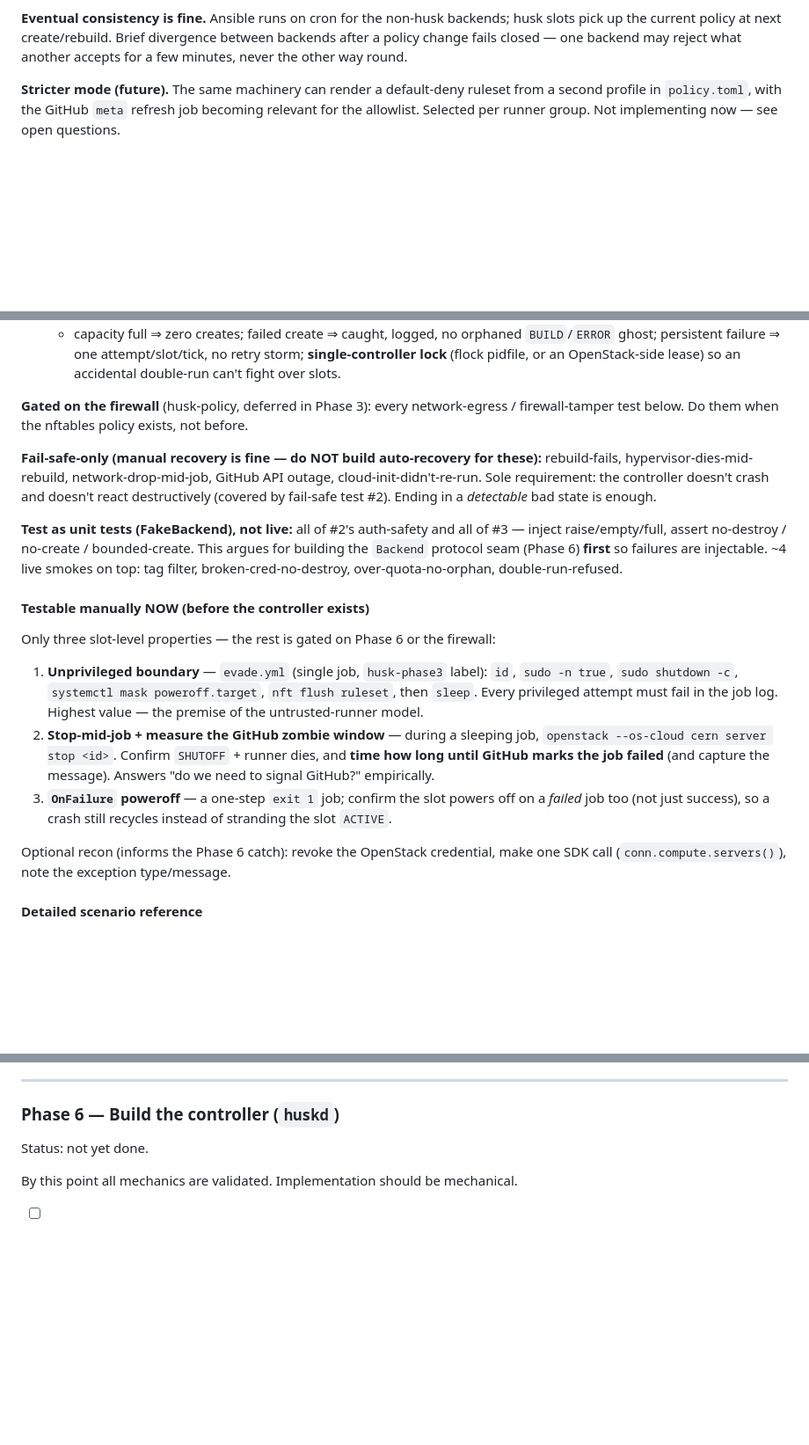
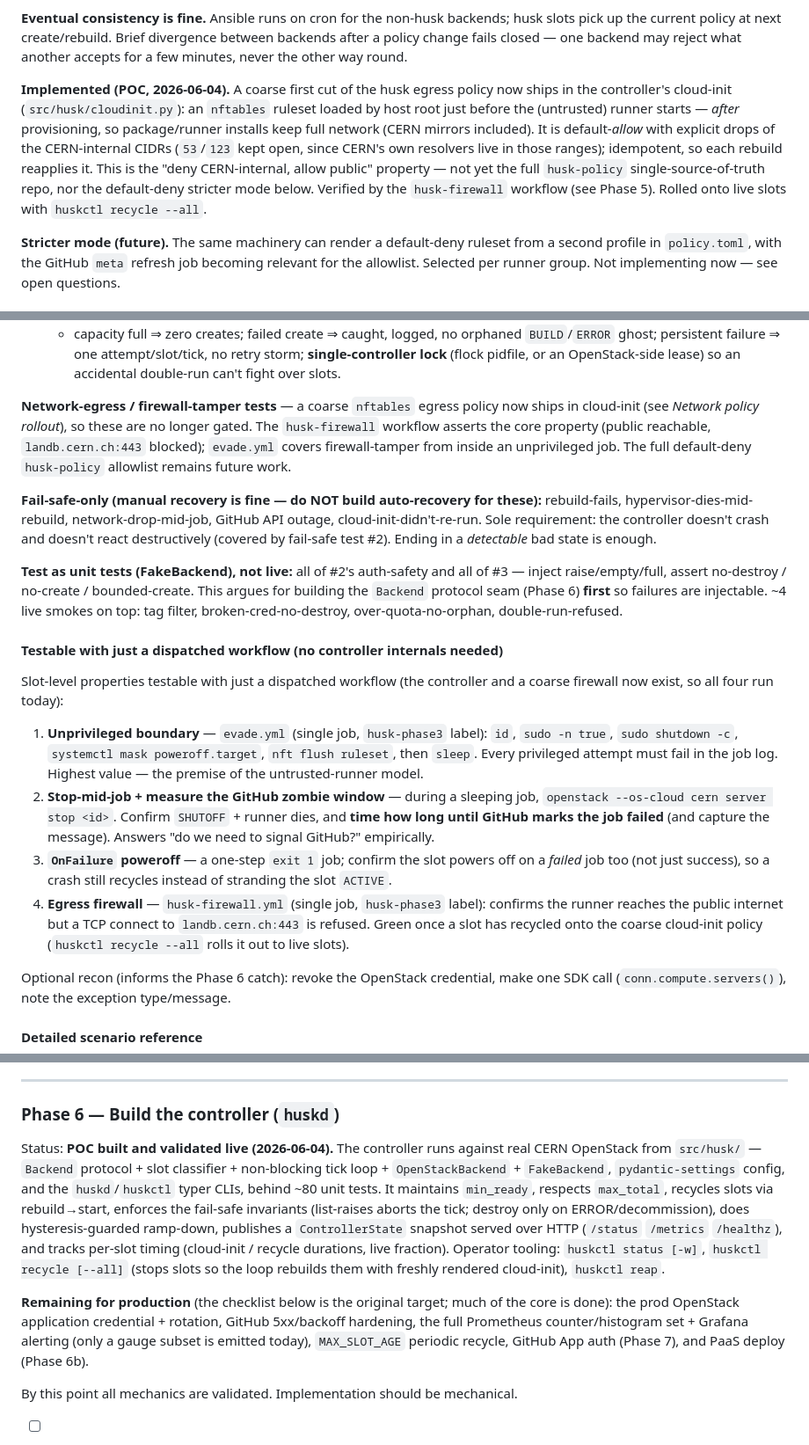
Before and after one commit to acts-project/husk, a Markdown page: plan.md, 3 parts joined by grey strips. Shown at 88% size. Rendered like a GitHub page; blank space fills up the shorter version.

Commit message:
plan.md: reflect built controller + coarse egress firewall
Phase 6 marked POC-built-and-validated-live (controller runs against real
CERN OpenStack; lists what's done vs. remaining for production). Network
policy rollout, Phase 3, and Phase 5 updated: a coarse nftables egress
policy now ships in cloud-init (deny CERN-internal, allow public), verified
by the husk-firewall probe and rolled out via huskctl recycle. The full
husk-policy allowlist / default-deny mode remain future work.

Co-Authored-By: Claude Opus 4.8 (1M context) <noreply@anthropic.com>

```diff
--- a/plan.md
+++ b/plan.md
@@ -157,6 +157,18 @@ backends; husk slots pick up the current policy at next create/rebuild.
 Brief divergence between backends after a policy change fails closed —
 one backend may reject what another accepts for a few minutes, never
 the other way round.
+
+**Implemented (POC, 2026-06-04).** A coarse first cut of the husk egress
+policy now ships in the controller's cloud-init (`src/husk/cloudinit.py`): an
+`nftables` ruleset loaded by host root just before the (untrusted) runner
+starts — *after* provisioning, so package/runner installs keep full network
+(CERN mirrors included). It is default-*allow* with explicit drops of the
+CERN-internal CIDRs (`53`/`123` kept open, since CERN's own resolvers live in
+those ranges); idempotent, so each rebuild reapplies it. This is the
+"deny CERN-internal, allow public" property — not yet the full `husk-policy`
+single-source-of-truth repo, nor the default-deny stricter mode below. Verified
+by the `husk-firewall` workflow (see Phase 5). Rolled onto live slots with
+`huskctl recycle --all`.
 
 **Stricter mode (future).** The same machinery can render a
 default-deny ruleset from a second profile in `policy.toml`, with the
@@ -1017,9 +1034,12 @@ bad states *detectable* for manual cleanup.
      storm; **single-controller lock** (flock pidfile, or an OpenStack-side
      lease) so an accidental double-run can't fight over slots.
 
-**Gated on the firewall** (husk-policy, deferred in Phase 3): every
-network-egress / firewall-tamper test below. Do them when the nftables policy
-exists, not before.
+**Network-egress / firewall-tamper tests** — a coarse `nftables` egress policy
+now ships in cloud-init (see *Network policy rollout*), so these are no longer
+gated. The `husk-firewall` workflow asserts the core property (public reachable,
+`landb.cern.ch:443` blocked); `evade.yml` covers firewall-tamper from inside an
+unprivileged job. The full default-deny `husk-policy` allowlist remains future
+work.
 
 **Fail-safe-only (manual recovery is fine — do NOT build auto-recovery for
 these):** rebuild-fails, hypervisor-dies-mid-rebuild, network-drop-mid-job,
@@ -1033,9 +1053,10 @@ This argues for building the `Backend` protocol seam (Phase 6) **first** so
 failures are injectable. ~4 live smokes on top: tag filter,
 broken-cred-no-destroy, over-quota-no-orphan, double-run-refused.
 
-#### Testable manually NOW (before the controller exists)
-
-Only three slot-level properties — the rest is gated on Phase 6 or the firewall:
+#### Testable with just a dispatched workflow (no controller internals needed)
+
+Slot-level properties testable with just a dispatched workflow (the controller
+and a coarse firewall now exist, so all four run today):
 
 1. **Unprivileged boundary** — `evade.yml` (single job, `husk-phase3` label):
    `id`, `sudo -n true`, `sudo shutdown -c`, `systemctl mask poweroff.target`,
@@ -1048,6 +1069,10 @@ Only three slot-level properties — the rest is gated on Phase 6 or the firewal
 3. **`OnFailure` poweroff** — a one-step `exit 1` job; confirm the slot powers
    off on a *failed* job too (not just success), so a crash still recycles
    instead of stranding the slot `ACTIVE`.
+4. **Egress firewall** — `husk-firewall.yml` (single job, `husk-phase3` label):
+   confirms the runner reaches the public internet but a TCP connect to
+   `landb.cern.ch:443` is refused. Green once a slot has recycled onto the coarse
+   cloud-init policy (`huskctl recycle --all` rolls it out to live slots).
 
 Optional recon (informs the Phase 6 catch): revoke the OpenStack credential,
 make one SDK call (`conn.compute.servers()`), note the exception type/message.
@@ -1141,7 +1166,23 @@ controller will handle correctly.
 
 ### Phase 6 — Build the controller (`huskd`)
 
-Status: not yet done.
+Status: **POC built and validated live (2026-06-04).** The controller runs
+against real CERN OpenStack from `src/husk/` — `Backend` protocol + slot
+classifier + non-blocking tick loop + `OpenStackBackend` + `FakeBackend`,
+`pydantic-settings` config, and the `huskd`/`huskctl` typer CLIs, behind ~80 unit
+tests. It maintains `min_ready`, respects `max_total`, recycles slots via
+rebuild→start, enforces the fail-safe invariants (list-raises aborts the tick;
+destroy only on ERROR/decommission), does hysteresis-guarded ramp-down, publishes
+a `ControllerState` snapshot served over HTTP (`/status` `/metrics` `/healthz`),
+and tracks per-slot timing (cloud-init / recycle durations, live fraction).
+Operator tooling: `huskctl status [-w]`, `huskctl recycle [--all]` (stops slots so
+the loop rebuilds them with freshly rendered cloud-init), `huskctl reap`.
+
+**Remaining for production** (the checklist below is the original target; much of
+the core is done): the prod OpenStack application credential + rotation, GitHub
+5xx/backoff hardening, the full Prometheus counter/histogram set + Grafana
+alerting (only a gauge subset is emitted today), `MAX_SLOT_AGE` periodic recycle,
+GitHub App auth (Phase 7), and PaaS deploy (Phase 6b).
 
 By this point all mechanics are validated. Implementation should be mechanical.
 
```
Also changed, not shown: other parts of plan.md (+10 -5 lines).
